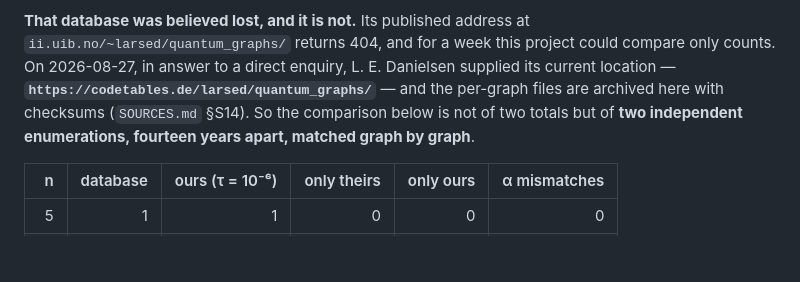
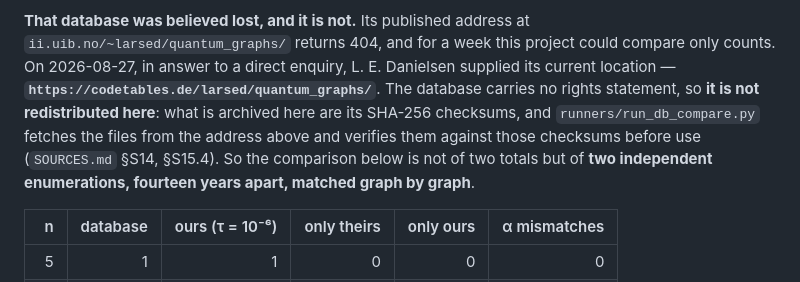
Before and after one commit to aoktyabrev/contextuality-gap-exhaustive, a Markdown page: README.md, the part around the change. Rendered like a GitHub page; blank space fills up the shorter version.

```diff
--- a/README.md
+++ b/README.md
@@ -75,10 +75,12 @@ paper above left open after reporting its integer-relation candidate as a false
 **That database was believed lost, and it is not.** Its published address at
 `ii.uib.no/~larsed/quantum_graphs/` returns 404, and for a week this project could compare
 only counts. On 2026-08-27, in answer to a direct enquiry, L. E. Danielsen supplied its
-current location — **`https://codetables.de/larsed/quantum_graphs/`** — and the per-graph
-files are archived here with checksums (`SOURCES.md` §S14). So the comparison below is not
-of two totals but of **two independent enumerations, fourteen years apart, matched graph by
-graph**.
+current location — **`https://codetables.de/larsed/quantum_graphs/`**. The database carries
+no rights statement, so **it is not redistributed here**: what is archived here are its
+SHA-256 checksums, and `runners/run_db_compare.py` fetches the files from the address above
+and verifies them against those checksums before use (`SOURCES.md` §S14, §S15.4). So the
+comparison below is not of two totals but of **two independent enumerations, fourteen years
+apart, matched graph by graph**.
 
 | n | database | ours (τ = 10⁻⁶) | only theirs | only ours | α mismatches |
 |--:|--:|--:|--:|--:|--:|
```
Also changed, not shown: CLAUDE.md (+8 -0 lines).
